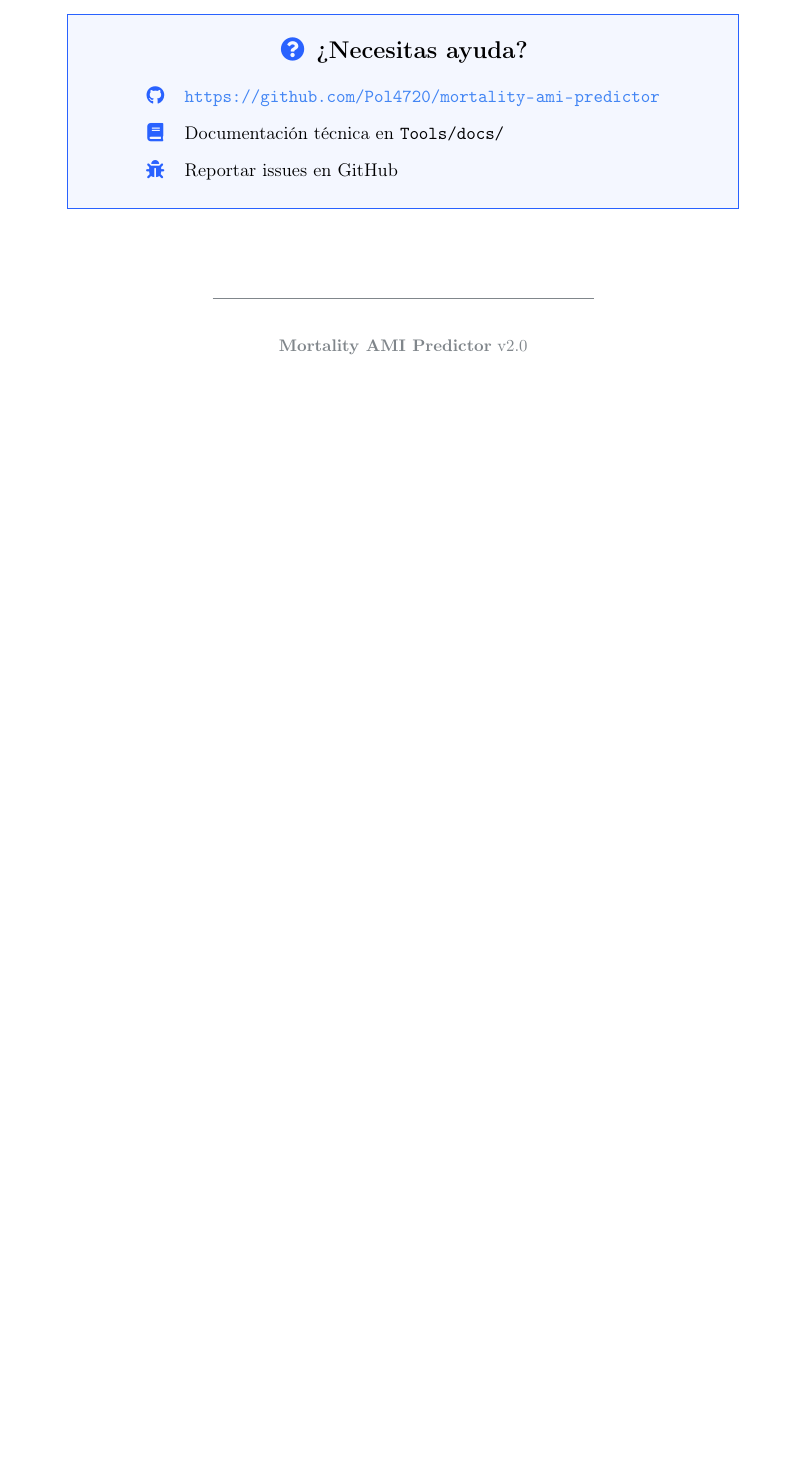
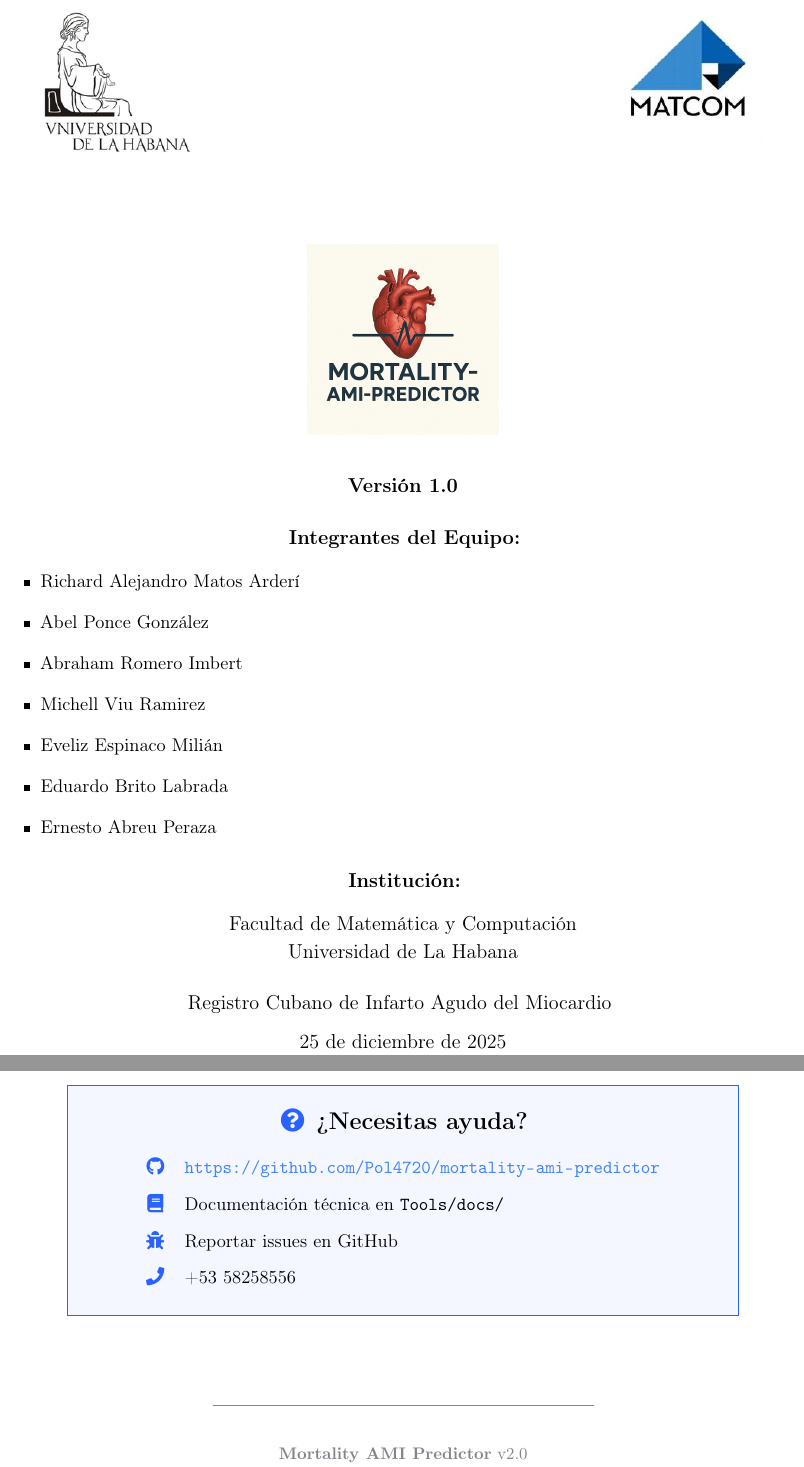
Before and after one commit to Pol4720/mortality-ami-predictor, a LaTeX document (Report/Aplicación/Manual de Usuario/manual_usuario.tex): part of page 21 of 21 before the commit and two parts of pages 2 and 22 of 22 after it, the two joined at a grey line, cut at the place of the change, the shorter picture padded with empty space. Compiled offline with pdfLaTeX.

Commit message:
Update technical report and user manual to version 1.0, adding team members and institutional information. Include institutional logos and revise quality metrics section. Enhance user manual with project information and contact details.

```diff
--- a/Report/Aplicación/Manual de Usuario/manual_usuario.tex
+++ b/Report/Aplicación/Manual de Usuario/manual_usuario.tex
@@ -31,6 +31,7 @@
 \usepackage{tabularx}
 \usepackage{soul}
 \usepackage{microtype}
+\usepackage{subcaption}
 
 % ============================================================================
 % COLORES MODERNOS
@@ -295,6 +296,68 @@
             \end{minipage}
         };
     \end{tikzpicture}
+\end{titlepage}
+
+% ============================================================================
+% PÁGINA DE INFORMACIÓN DEL PROYECTO
+% ============================================================================
+\begin{titlepage}
+    \centering
+
+    % Logos institucionales
+    \vspace*{1cm}
+    \begin{figure}[H]
+    \centering
+    \begin{subfigure}{0.25\textwidth}
+        \centering
+        \includegraphics[width=0.8\textwidth]{logos/logo_uh.png}
+    \end{subfigure}
+    \hfill
+    \begin{subfigure}{0.25\textwidth}
+        \centering
+        \includegraphics[width=0.8\textwidth]{logos/logo_matcom.jpeg}
+    \end{subfigure}
+    \end{figure}
+
+    \vspace{1cm}
+
+    \begin{figure}[H]
+        \centering
+        \includegraphics[width=0.25\textwidth]{logos/logo_ami_predictor.png}
+    \end{figure}
+
+    {\large\textbf{Versión 1.0}\\[0.5cm]}
+
+    \vfill
+
+    {\large
+    \textbf{Integrantes del Equipo:}\\[0.3cm]
+    }
+    {\normalsize
+    \begin{itemize}[leftmargin=*]
+        \item Richard Alejandro Matos Arderí
+        \item Abel Ponce González
+        \item Abraham Romero Imbert
+        \item Michell Viu Ramirez
+        \item Eveliz Espinaco Milián
+        \item Eduardo Brito Labrada
+        \item Ernesto Abreu Peraza
+    \end{itemize}
+    }
+
+
+    \vfill
+
+    {\large
+    \textbf{Institución:}\\[0.3cm]
+    Facultad de Matemática y Computación\\
+    Universidad de La Habana\\[0.5cm]
+    Registro Cubano de Infarto Agudo del Miocardio
+    }
+
+    \vfill
+
+    {\large \today}
 \end{titlepage}
 
 % ============================================================================
@@ -1195,7 +1258,8 @@ Memoria insuficiente & Reducir tamaño del dataset o usar submuestreo \\
 \begin{tabular}{cl}
 \textcolor{primaryblue}{\faGithub} & \url{https://github.com/Pol4720/mortality-ami-predictor} \\[0.5em]
 \textcolor{primaryblue}{\faBook} & Documentación técnica en \texttt{Tools/docs/} \\[0.5em]
-\textcolor{primaryblue}{\faBug} & Reportar issues en GitHub \\
+\textcolor{primaryblue}{\faBug} & Reportar issues en GitHub \\[0.5em]
+\textcolor{primaryblue}{\faPhone} & +53 58258556 \\
 \end{tabular}
 
 \vspace{1em}
```
Also changed, not shown: Report/Aplicación/Informe Técnico/informe_tecnico.tex (+50 -4 lines), Report/Aplicación/Informe Técnico/informe_tecnico.pdf, Report/Aplicación/Informe Técnico/logos/logo_ami_predictor.png (added), Report/Aplicación/Informe Técnico/logos/logo_matcom.jpeg (added), Report/Aplicación/Informe Técnico/logos/logo_uh.png (added), Report/Aplicación/Manual de Usuario/logos/logo_ami_predictor.png (added), Report/Aplicación/Manual de Usuario/logos/logo_matcom.jpeg (added), Report/Aplicación/Manual de Usuario/logos/logo_uh.png (added), Report/Aplicación/Manual de Usuario/manual_usuario.pdf.
